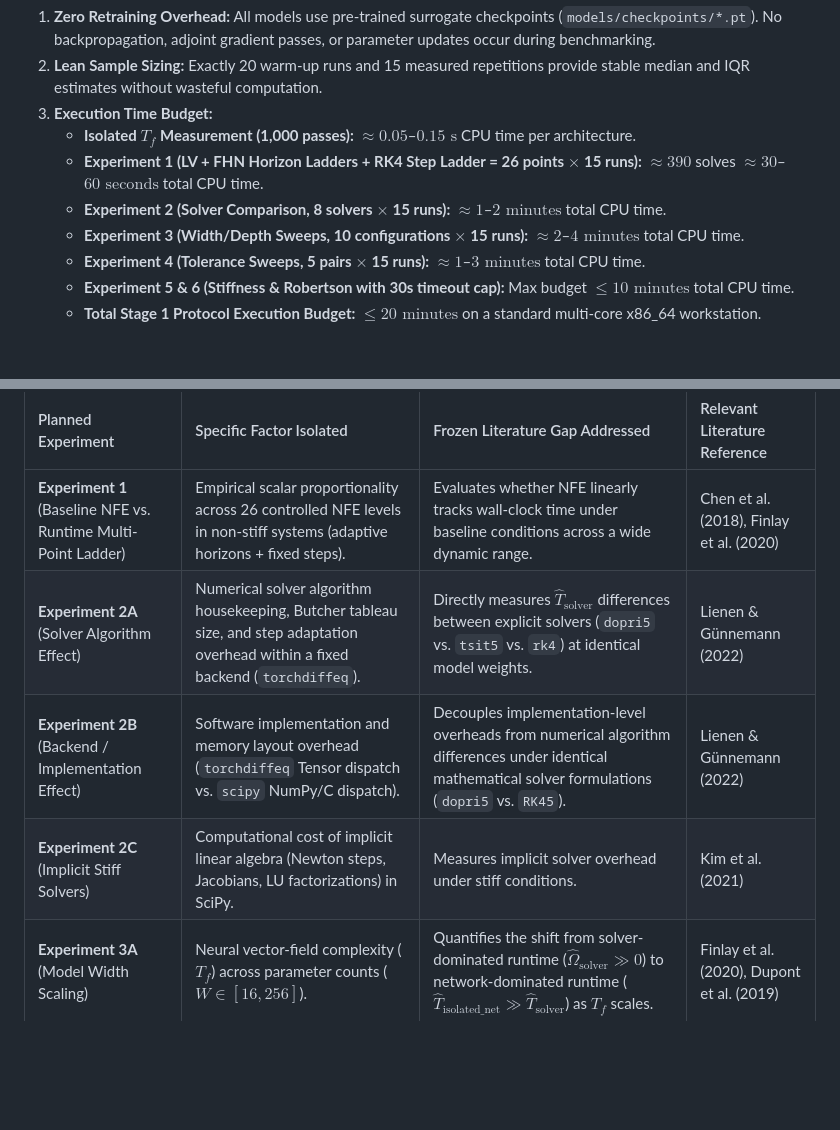
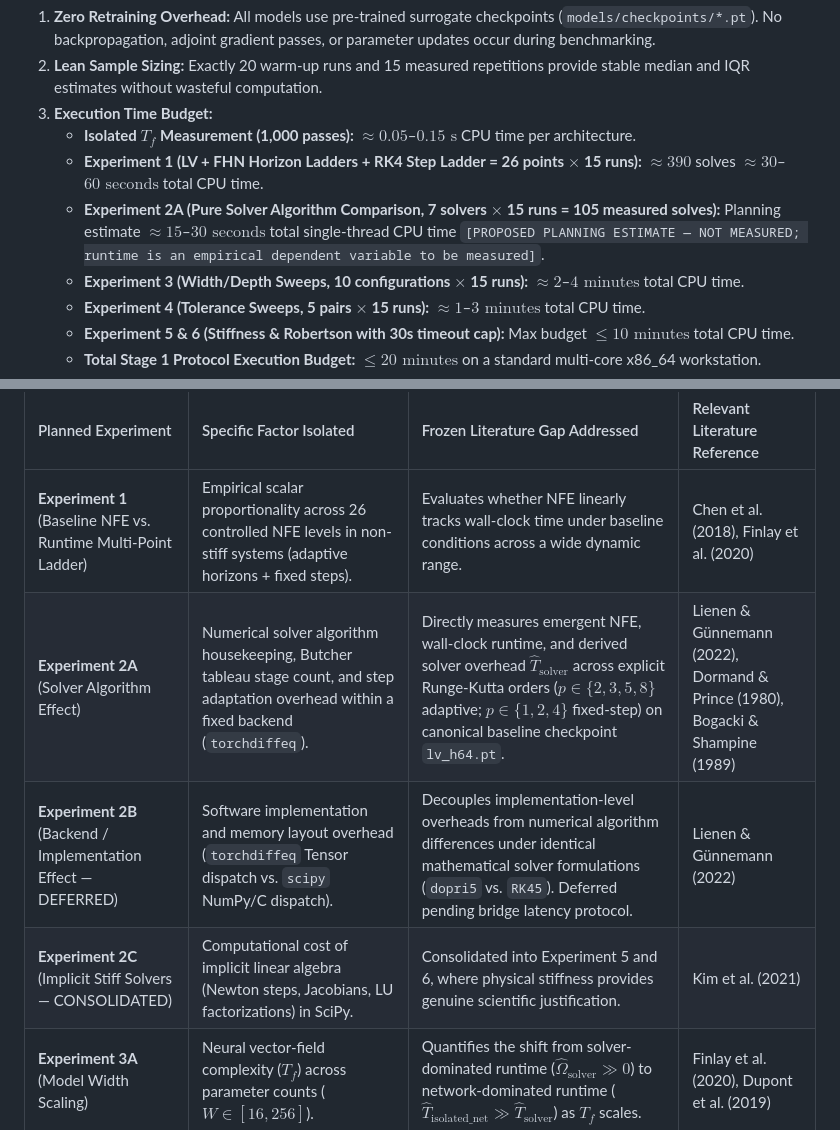
Before and after one commit to sumit1kr/Final-Year-Project, a Markdown page: docs/stage1_experiment_protocol.md, 2 parts joined by grey strips. Rendered like a GitHub page; blank space fills up the shorter version.

```diff
--- a/docs/stage1_experiment_protocol.md
+++ b/docs/stage1_experiment_protocol.md
@@ -518,7 +556,7 @@ Because this investigation is strictly CPU-based, the experimental protocol is o
 3. **Execution Time Budget:**
    * **Isolated $T_f$ Measurement (1,000 passes):** $\approx 0.05$–$0.15\text{ s}$ CPU time per architecture.
    * **Experiment 1 (LV + FHN Horizon Ladders + RK4 Step Ladder = 26 points $\times$ 15 runs):** $\approx 390$ solves $\approx 30$–$60\text{ seconds}$ total CPU time.
-   * **Experiment 2 (Solver Comparison, 8 solvers $\times$ 15 runs):** $\approx 1$–$2\text{ minutes}$ total CPU time.
+   * **Experiment 2A (Pure Solver Algorithm Comparison, 7 solvers $\times$ 15 runs = 105 measured solves):** Planning estimate $\approx 15$–$30\text{ seconds}$ total single-thread CPU time `[PROPOSED PLANNING ESTIMATE — NOT MEASURED; runtime is an empirical dependent variable to be measured]`.
    * **Experiment 3 (Width/Depth Sweeps, 10 configurations $\times$ 15 runs):** $\approx 2$–$4\text{ minutes}$ total CPU time.
    * **Experiment 4 (Tolerance Sweeps, 5 pairs $\times$ 15 runs):** $\approx 1$–$3\text{ minutes}$ total CPU time.
    * **Experiment 5 & 6 (Stiffness & Robertson with 30s timeout cap):** Max budget $\le 10\text{ minutes}$ total CPU time.
@@ -533,9 +571,9 @@ Every planned experiment is explicitly mapped to the mentor-approved Problem Sta
 | Planned Experiment | Specific Factor Isolated | Frozen Literature Gap Addressed | Relevant Literature Reference |
 |:---|:---|:---|:---|
 | **Experiment 1** (Baseline NFE vs. Runtime Multi-Point Ladder) | Empirical scalar proportionality across 26 controlled NFE levels in non-stiff systems (adaptive horizons + fixed steps). | Evaluates whether NFE linearly tracks wall-clock time under baseline conditions across a wide dynamic range. | Chen et al. (2018), Finlay et al. (2020) |
-| **Experiment 2A** (Solver Algorithm Effect) | Numerical solver algorithm housekeeping, Butcher tableau size, and step adaptation overhead within a fixed backend (`torchdiffeq`). | Directly measures $\widehat{T}_{\text{solver}}$ differences between explicit solvers (`dopri5` vs. `tsit5` vs. `rk4`) at identical model weights. | Lienen & Günnemann (2022) |
-| **Experiment 2B** (Backend / Implementation Effect) | Software implementation and memory layout overhead (`torchdiffeq` Tensor dispatch vs. `scipy` NumPy/C dispatch). | Decouples implementation-level overheads from numerical algorithm differences under identical mathematical solver formulations (`dopri5` vs. `RK45`). | Lienen & Günnemann (2022) |
-| **Experiment 2C** (Implicit Stiff Solvers) | Computational cost of implicit linear algebra (Newton steps, Jacobians, LU factorizations) in SciPy. | Measures implicit solver overhead under stiff conditions. | Kim et al. (2021) |
+| **Experiment 2A** (Solver Algorithm Effect) | Numerical solver algorithm housekeeping, Butcher tableau stage count, and step adaptation overhead within a fixed backend (`torchdiffeq`). | Directly measures emergent NFE, wall-clock runtime, and derived solver overhead $\widehat{T}_{\text{solver}}$ across explicit Runge-Kutta orders ($p \in \{2, 3, 5, 8\}$ adaptive; $p \in \{1, 2, 4\}$ fixed-step) on canonical baseline checkpoint `lv_h64.pt`. | Lienen & Günnemann (2022), Dormand & Prince (1980), Bogacki & Shampine (1989) |
+| **Experiment 2B** (Backend / Implementation Effect — DEFERRED) | Software implementation and memory layout overhead (`torchdiffeq` Tensor dispatch vs. `scipy` NumPy/C dispatch). | Decouples implementation-level overheads from numerical algorithm differences under identical mathematical solver formulations (`dopri5` vs. `RK45`). Deferred pending bridge latency protocol. | Lienen & Günnemann (2022) |
+| **Experiment 2C** (Implicit Stiff Solvers — CONSOLIDATED) | Computational cost of implicit linear algebra (Newton steps, Jacobians, LU factorizations) in SciPy. | Consolidated into Experiment 5 and 6, where physical stiffness provides genuine scientific justification. | Kim et al. (2021) |
 | **Experiment 3A** (Model Width Scaling) | Neural vector-field complexity ($T_f$) across parameter counts ($W \in [16, 256]$). | Quantifies the shift from solver-dominated runtime ($\widehat{\Omega}_{\text{solver}} \gg 0$) to network-dominated runtime ($\widehat{T}_{\text{isolated\_net}} \gg \widehat{T}_{\text{solver}}$) as $T_f$ scales. | Finlay et al. (2020), Dupont et al. (2019) |
 | **Experiment 3B** (Model Depth Scaling) | Sequential layer latency across depth ($L \in [1, 5]$). | Measures sequential layer evaluation latency impact on $T_f$ and overall runtime proportionality. | Finlay et al. (2020) |
 | **Experiment 4** (Tolerance Scaling) | Numerical tolerances ($\text{rtol} \in [10^{-2}, 10^{-9}]$, $\text{atol} \in [10^{-4}, 10^{-11}]$). | Evaluates whether step-adaptation overhead fraction increases as tolerances tighten, and tests theoretical step scaling. | Chen et al. (2018), Lienen & Günnemann (2022) |
```
Also changed, not shown: other parts of docs/stage1_experiment_protocol.md (+51 -13 lines), docs/benchmark_system_spec.md (+1 -1 lines).
